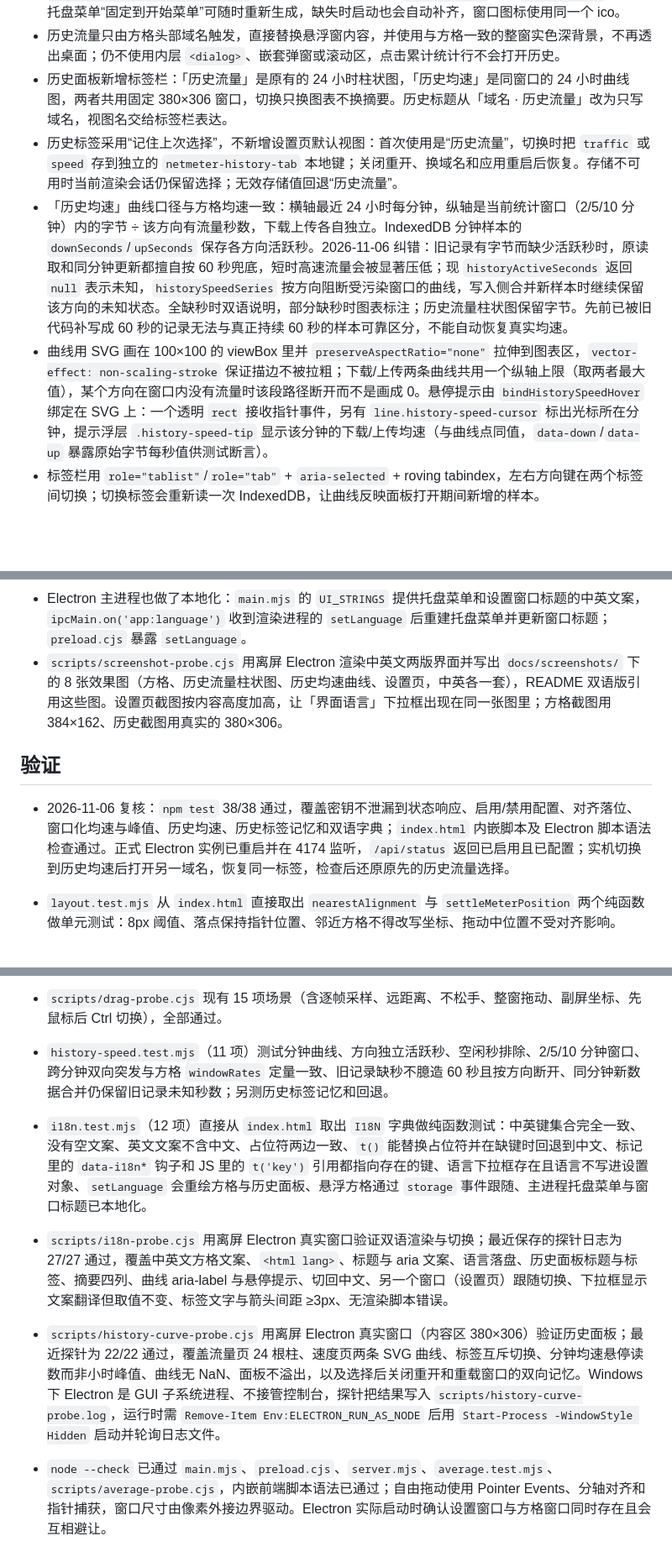
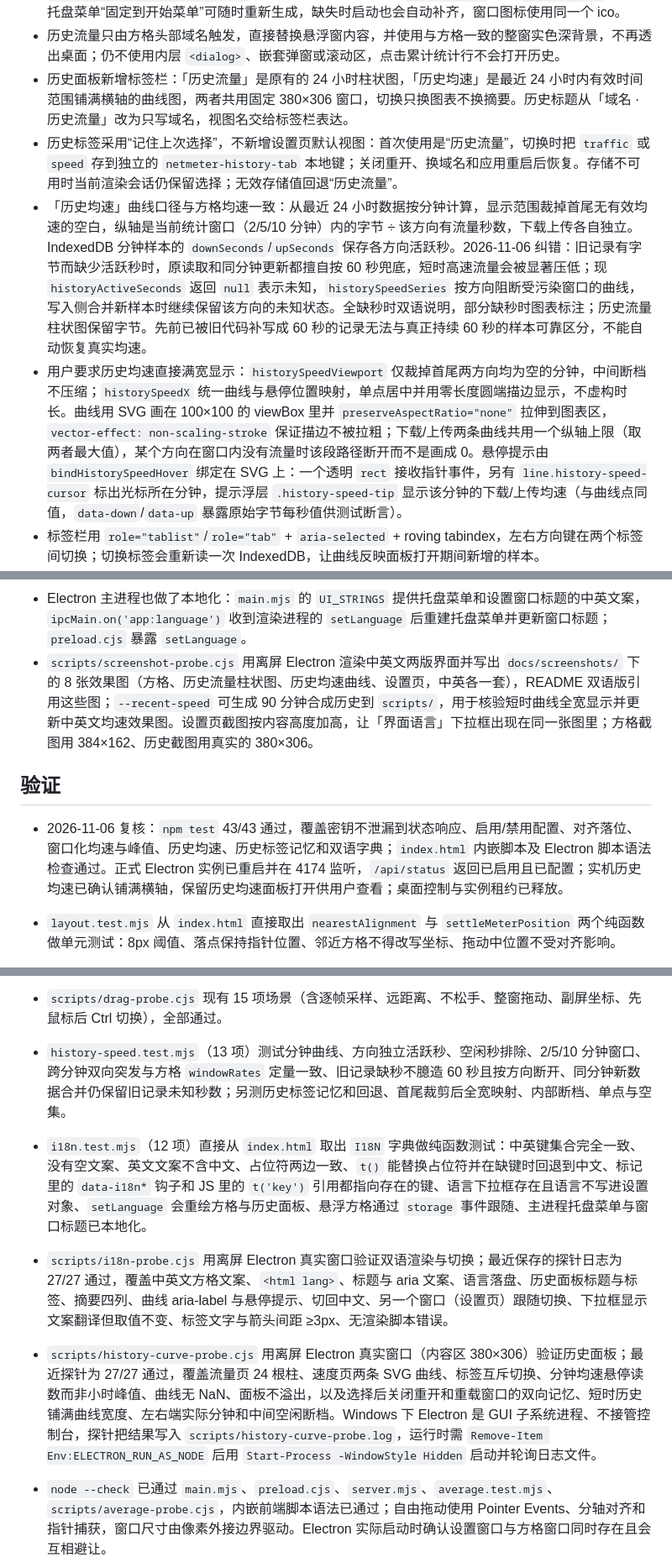
Before and after one commit to Augmigrow/NetMeter, a Markdown page: AGENT_MEMORY.md, 3 parts joined by grey strips. Shown at 84% size. Rendered like a GitHub page; blank space fills up the shorter version.

Commit message:
feat(history): fill chart width with valid data / 历史均速铺满横轴

```diff
--- a/AGENT_MEMORY.md
+++ b/AGENT_MEMORY.md
@@ -25,10 +25,10 @@
 - 悬浮窗在屏幕上的位置保存在用户数据目录的 `widget-window.json`，窗口移动后落盘，重启后恢复并限制在可见屏幕范围内。启动时执行 `normalizeMeterLayout()`：先把整体平移到原点，若仍超过窗口可见范围则回退为两列紧凑默认布局，避免方格被拖到几千像素外后无法找回。
 - `scripts/install-start-menu.ps1` 生成开始菜单快捷方式（`NetMeter.lnk`）和 `netmeter.ico` 图标；托盘菜单“固定到开始菜单”可随时重新生成，缺失时启动也会自动补齐，窗口图标使用同一个 ico。
 - 历史流量只由方格头部域名触发，直接替换悬浮窗内容，并使用与方格一致的整窗实色深背景，不再透出桌面；仍不使用内层 `<dialog>`、嵌套弹窗或滚动区，点击累计统计行不会打开历史。
-- 历史面板新增标签栏：「历史流量」是原有的 24 小时柱状图，「历史均速」是同窗口的 24 小时曲线图，两者共用固定 380×306 窗口，切换只换图表不换摘要。历史标题从「域名 · 历史流量」改为只写域名，视图名交给标签栏表达。
+- 历史面板新增标签栏：「历史流量」是原有的 24 小时柱状图，「历史均速」是最近 24 小时内有效时间范围铺满横轴的曲线图，两者共用固定 380×306 窗口，切换只换图表不换摘要。历史标题从「域名 · 历史流量」改为只写域名，视图名交给标签栏表达。
 - 历史标签采用“记住上次选择”，不新增设置页默认视图：首次使用是“历史流量”，切换时把 `traffic` 或 `speed` 存到独立的 `netmeter-history-tab` 本地键；关闭重开、换域名和应用重启后恢复。存储不可用时当前渲染会话仍保留选择；无效存储值回退“历史流量”。
-- 「历史均速」曲线口径与方格均速一致：横轴最近 24 小时每分钟，纵轴是当前统计窗口（2/5/10 分钟）内的字节 ÷ 该方向有流量秒数，下载上传各自独立。IndexedDB 分钟样本的 `downSeconds`/`upSeconds` 保存各方向活跃秒。2026-11-06 纠错：旧记录有字节而缺少活跃秒时，原读取和同分钟更新都擅自按 60 秒兜底，短时高速流量会被显著压低；现 `historyActiveSeconds` 返回 `null` 表示未知，`historySpeedSeries` 按方向阻断受污染窗口的曲线，写入侧合并新样本时继续保留该方向的未知状态。全缺秒时双语说明，部分缺秒时图表标注；历史流量柱状图保留字节。先前已被旧代码补写成 60 秒的记录无法与真正持续 60 秒的样本可靠区分，不能自动恢复真实均速。
-- 曲线用 SVG 画在 100×100 的 viewBox 里并 `preserveAspectRatio="none"` 拉伸到图表区，`vector-effect: non-scaling-stroke` 保证描边不被拉粗；下载/上传两条曲线共用一个纵轴上限（取两者最大值），某个方向在窗口内没有流量时该段路径断开而不是画成 0。悬停提示由 `bindHistorySpeedHover` 绑定在 SVG 上：一个透明 `rect` 接收指针事件，另有 `line.history-speed-cursor` 标出光标所在分钟，提示浮层 `.history-speed-tip` 显示该分钟的下载/上传均速（与曲线点同值，`data-down`/`data-up` 暴露原始字节每秒值供测试断言）。
+- 「历史均速」曲线口径与方格均速一致：从最近 24 小时数据按分钟计算，显示范围裁掉首尾无有效均速的空白，纵轴是当前统计窗口（2/5/10 分钟）内的字节 ÷ 该方向有流量秒数，下载上传各自独立。IndexedDB 分钟样本的 `downSeconds`/`upSeconds` 保存各方向活跃秒。2026-11-06 纠错：旧记录有字节而缺少活跃秒时，原读取和同分钟更新都擅自按 60 秒兜底，短时高速流量会被显著压低；现 `historyActiveSeconds` 返回 `null` 表示未知，`historySpeedSeries` 按方向阻断受污染窗口的曲线，写入侧合并新样本时继续保留该方向的未知状态。全缺秒时双语说明，部分缺秒时图表标注；历史流量柱状图保留字节。先前已被旧代码补写成 60 秒的记录无法与真正持续 60 秒的样本可靠区分，不能自动恢复真实均速。
+- 用户要求历史均速直接满宽显示：`historySpeedViewport` 仅裁掉首尾两方向均为空的分钟，中间断档不压缩；`historySpeedX` 统一曲线与悬停位置映射，单点居中并用零长度圆端描边显示，不虚构时长。曲线用 SVG 画在 100×100 的 viewBox 里并 `preserveAspectRatio="none"` 拉伸到图表区，`vector-effect: non-scaling-stroke` 保证描边不被拉粗；下载/上传两条曲线共用一个纵轴上限（取两者最大值），某个方向在窗口内没有流量时该段路径断开而不是画成 0。悬停提示由 `bindHistorySpeedHover` 绑定在 SVG 上：一个透明 `rect` 接收指针事件，另有 `line.history-speed-cursor` 标出光标所在分钟，提示浮层 `.history-speed-tip` 显示该分钟的下载/上传均速（与曲线点同值，`data-down`/`data-up` 暴露原始字节每秒值供测试断言）。
 - 标签栏用 `role="tablist"`/`role="tab"` + `aria-selected` + roving tabindex，左右方向键在两个标签间切换；切换标签会重新读一次 IndexedDB，让曲线反映面板打开期间新增的样本。
 - 设置页的监听地址和 API 密钥右侧为显示/隐藏按钮。设置窗和悬浮方格是同时显示、可独立操作的两个窗口；若两者重叠，设置窗会自动移动到方格旁边，不再隐藏方格；悬浮窗在画布尺寸变化后会重新避让，避免方格被设置窗盖住。
 - 设置页在已保存密钥时显示“已安全保存，留空继续使用”。留空保存会复用同地址密钥；禁用控制器不会删除密钥，更换监听地址时需重新输入。
@@ -37,11 +37,11 @@
 - 下拉框的取值（「7 天」「30 天」「长期」「最近 2/5/10 分钟」）是本地存储用的稳定键，两种语言完全一致；`SELECT_OPTION_KEYS` 只映射「取值 → 文案键」，`applyStaticTranslations()` 按当前语言重写 option 的可见文本，取值本身不变。因此历史数据、统计窗口和已保存设置在两种语言下完全兼容。
 - 英文文案更宽，`body.lang-en .stat` 把统计行标签列从 30px 放宽到 37px、数值列收窄到 59px，方格总尺寸仍是 180×148；探针用 `Range` 量出标签文字右边缘与数值列左边缘的间距，要求中英文都 ≥3px，避免英文 “Total” 贴住方向箭头。
 - Electron 主进程也做了本地化：`main.mjs` 的 `UI_STRINGS` 提供托盘菜单和设置窗口标题的中英文案，`ipcMain.on('app:language')` 收到渲染进程的 `setLanguage` 后重建托盘菜单并更新窗口标题；`preload.cjs` 暴露 `setLanguage`。
-- `scripts/screenshot-probe.cjs` 用离屏 Electron 渲染中英文两版界面并写出 `docs/screenshots/` 下的 8 张效果图（方格、历史流量柱状图、历史均速曲线、设置页，中英各一套），README 双语版引用这些图。设置页截图按内容高度加高，让「界面语言」下拉框出现在同一张图里；方格截图用 384×162、历史截图用真实的 380×306。
+- `scripts/screenshot-probe.cjs` 用离屏 Electron 渲染中英文两版界面并写出 `docs/screenshots/` 下的 8 张效果图（方格、历史流量柱状图、历史均速曲线、设置页，中英各一套），README 双语版引用这些图；`--recent-speed` 可生成 90 分钟合成历史到 `scripts/`，用于核验短时曲线全宽显示并更新中英文均速效果图。设置页截图按内容高度加高，让「界面语言」下拉框出现在同一张图里；方格截图用 384×162、历史截图用真实的 380×306。
 
 ## 验证
 
-- 2026-11-06 复核：`npm test` 38/38 通过，覆盖密钥不泄漏到状态响应、启用/禁用配置、对齐落位、窗口化均速与峰值、历史均速、历史标签记忆和双语字典；`index.html` 内嵌脚本及 Electron 脚本语法检查通过。正式 Electron 实例已重启并在 4174 监听，`/api/status` 返回已启用且已配置；实机切换到历史均速后打开另一域名，恢复同一标签，检查后还原原先的历史流量选择。
+- 2026-11-06 复核：`npm test` 43/43 通过，覆盖密钥不泄漏到状态响应、启用/禁用配置、对齐落位、窗口化均速与峰值、历史均速、历史标签记忆和双语字典；`index.html` 内嵌脚本及 Electron 脚本语法检查通过。正式 Electron 实例已重启并在 4174 监听，`/api/status` 返回已启用且已配置；实机历史均速已确认铺满横轴，保留历史均速面板打开供用户查看；桌面控制与实例租约已释放。
 - `layout.test.mjs` 从 `index.html` 直接取出 `nearestAlignment` 与 `settleMeterPosition` 两个纯函数做单元测试：8px 阈值、落点保持指针位置、邻近方格不得改写坐标、拖动中位置不受对齐影响。
 - `average.test.mjs`（10 项）取出 `windowRates`、`trimRateSamples`、`averageWindowMs` 做纯函数测试：均速与峰值共用窗口裁剪及边界、下载/上传各自独立分母、空闲秒排除、`elapsed` 加权、空窗返回 `null`、峰值取单次采样最大值且滑出窗口即过期、样本裁剪、2/5/10 分钟映射与默认 5 分钟，并断言会话级累计字段已移除。
 - `scripts/average-probe.cjs` 用离屏 Electron 真实窗口 + 合成控制器（下载恒定 100B/s、上传恒为 0）验证 10 项：设置页三档下拉与默认值、保存写入 `localStorage`、重载恢复、悬浮窗读到 2 分钟窗口、只有下载有流量时 `100B/s` 且上传显示「—」、停流后均速不衰减（实测 97.3B/s）、切换峰值显示窗口内峰值、把渲染器时钟快进 3 分钟后峰值与均速都回落为「—」、无脚本错误。运行需 `env -u ELECTRON_RUN_AS_NODE node_modules/electron/dist/electron.exe scripts/average-probe.cjs`；本会话环境默认带 `ELECTRON_RUN_AS_NODE=1`，不取消会让 Electron 退化成普通 Node，且 `.mjs` 探针在当前 Electron 45 里无法解析 `electron` 具名导出，故用 `.cjs`。
@@ -55,10 +55,10 @@
 - 仓库已初始化为 Git 仓库并推送到 `https://github.com/Augmigrow/NetMeter.git`（私有仓库，默认分支 `main`）。GitHub 需要走系统代理 `http://127.0.0.1:7897`，直连超时；代理配置写在仓库本地 `.git/config` 的 `http.proxy`/`https.proxy`。凭据用 Windows 凭据管理器的 GitHub oauth token，Git Credential Manager 会自动提供，不要把 token 写进文件或命令行。本仓库作者身份按兄弟仓库统一为 `Augmigrow <3123196845@qq.com>`，只在仓库本地配置。
 - `scripts/start-app.ps1` 负责重启应用：先杀掉旧的 NetMeter electron 进程，再用 `node_modules/electron/dist/electron.exe .` 启动并轮询 `http://127.0.0.1:4174/api/status` 直到就绪。Windows 下 Electron 是 GUI 子系统进程，必须先 `Remove-Item Env:ELECTRON_RUN_AS_NODE`（本会话环境默认带 `ELECTRON_RUN_AS_NODE=1`）。`scripts/run-probe.ps1` 是通用探针启动器。
 - `scripts/drag-probe.cjs` 现有 15 项场景（含逐帧采样、远距离、不松手、整窗拖动、副屏坐标、先鼠标后 Ctrl 切换），全部通过。
-- `history-speed.test.mjs`（11 项）测试分钟曲线、方向独立活跃秒、空闲秒排除、2/5/10 分钟窗口、跨分钟双向突发与方格 `windowRates` 定量一致、旧记录缺秒不臆造 60 秒且按方向断开、同分钟新数据合并仍保留旧记录未知秒数；另测历史标签记忆和回退。
+- `history-speed.test.mjs`（13 项）测试分钟曲线、方向独立活跃秒、空闲秒排除、2/5/10 分钟窗口、跨分钟双向突发与方格 `windowRates` 定量一致、旧记录缺秒不臆造 60 秒且按方向断开、同分钟新数据合并仍保留旧记录未知秒数；另测历史标签记忆和回退、首尾裁剪后全宽映射、内部断档、单点与空集。
 - `i18n.test.mjs`（12 项）直接从 `index.html` 取出 `I18N` 字典做纯函数测试：中英键集合完全一致、没有空文案、英文文案不含中文、占位符两边一致、`t()` 能替换占位符并在缺键时回退到中文、标记里的 `data-i18n*` 钩子和 JS 里的 `t('key')` 引用都指向存在的键、语言下拉框存在且语言不写进设置对象、`setLanguage` 会重绘方格与历史面板、悬浮方格通过 `storage` 事件跟随、主进程托盘菜单与窗口标题已本地化。
 - `scripts/i18n-probe.cjs` 用离屏 Electron 真实窗口验证双语渲染与切换；最近保存的探针日志为 27/27 通过，覆盖中英文方格文案、`<html lang>`、标题与 aria 文案、语言落盘、历史面板标题与标签、摘要四列、曲线 aria-label 与悬停提示、切回中文、另一个窗口（设置页）跟随切换、下拉框显示文案翻译但取值不变、标签文字与箭头间距 ≥3px、无渲染脚本错误。
-- `scripts/history-curve-probe.cjs` 用离屏 Electron 真实窗口（内容区 380×306）验证历史面板；最近探针为 22/22 通过，覆盖流量页 24 根柱、速度页两条 SVG 曲线、标签互斥切换、分钟均速悬停读数而非小时峰值、曲线无 NaN、面板不溢出，以及选择后关闭重开和重载窗口的双向记忆。Windows 下 Electron 是 GUI 子系统进程、不接管控制台，探针把结果写入 `scripts/history-curve-probe.log`，运行时需 `Remove-Item Env:ELECTRON_RUN_AS_NODE` 后用 `Start-Process -WindowStyle Hidden` 启动并轮询日志文件。
+- `scripts/history-curve-probe.cjs` 用离屏 Electron 真实窗口（内容区 380×306）验证历史面板；最近探针为 27/27 通过，覆盖流量页 24 根柱、速度页两条 SVG 曲线、标签互斥切换、分钟均速悬停读数而非小时峰值、曲线无 NaN、面板不溢出，以及选择后关闭重开和重载窗口的双向记忆、短时历史铺满曲线宽度、左右端实际分钟和中间空闲断档。Windows 下 Electron 是 GUI 子系统进程、不接管控制台，探针把结果写入 `scripts/history-curve-probe.log`，运行时需 `Remove-Item Env:ELECTRON_RUN_AS_NODE` 后用 `Start-Process -WindowStyle Hidden` 启动并轮询日志文件。
 - `node --check` 已通过 `main.mjs`、`preload.cjs`、`server.mjs`、`average.test.mjs`、`scripts/average-probe.cjs`，内嵌前端脚本语法已通过；自由拖动使用 Pointer Events、分轴对齐和指针捕获，窗口尺寸由像素外接边界驱动。Electron 实际启动时确认设置窗口与方格窗口同时存在且会互相避让。
 - 通过 CDP 派发指针事件并在实际 Electron 窗口中验证：普通左键拖动使悬浮窗整体位移且两格相对位置不变（实测窗口 +80/+60），`Ctrl` 拖动只移动被按下的那一格（实测 +120/+80，另一格不动）；拖出画布左/上边界时悬浮窗同步平移且方格仍跟随指针；域名点击仍打开历史、齿轮点击仍打开设置、均速/峰值仍可切换；历史窗口实测为 380×306。
 - Electron 45.2.1 已安装并启动过；使用独立临时用户数据写入合成测试密钥后，完成一次真实 Electron 重启，确认 `/api/status` 自动恢复为已配置，设置页显示安全保存提示，随后已清理临时测试数据。正式实例在 4174 监听。
```
Also changed, not shown: README.md (+2 -2 lines), UI_DESIGN_SPEC.md (+1 -1 lines), docs/screenshots/history-speed-en.png, docs/screenshots/history-speed-zh.png, 4 other files.
